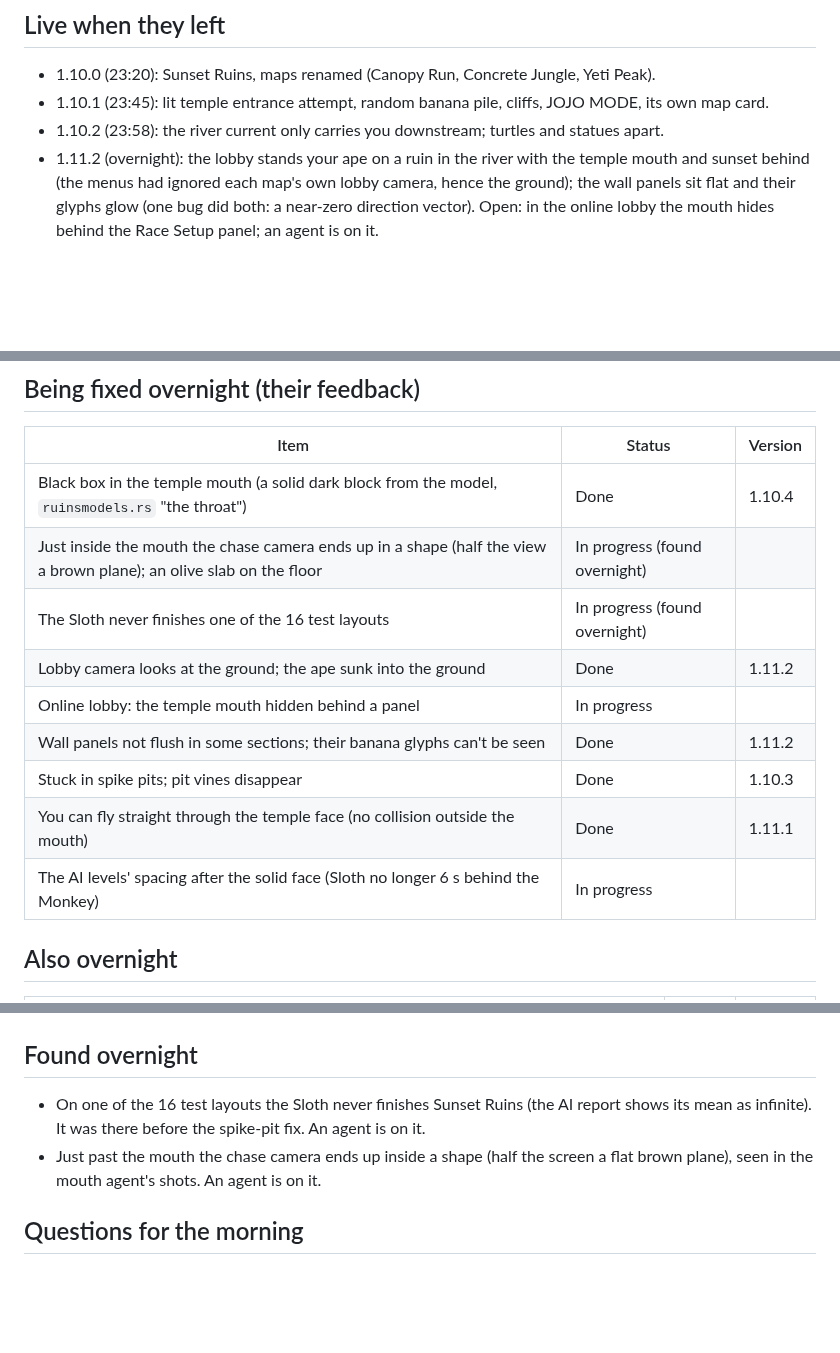
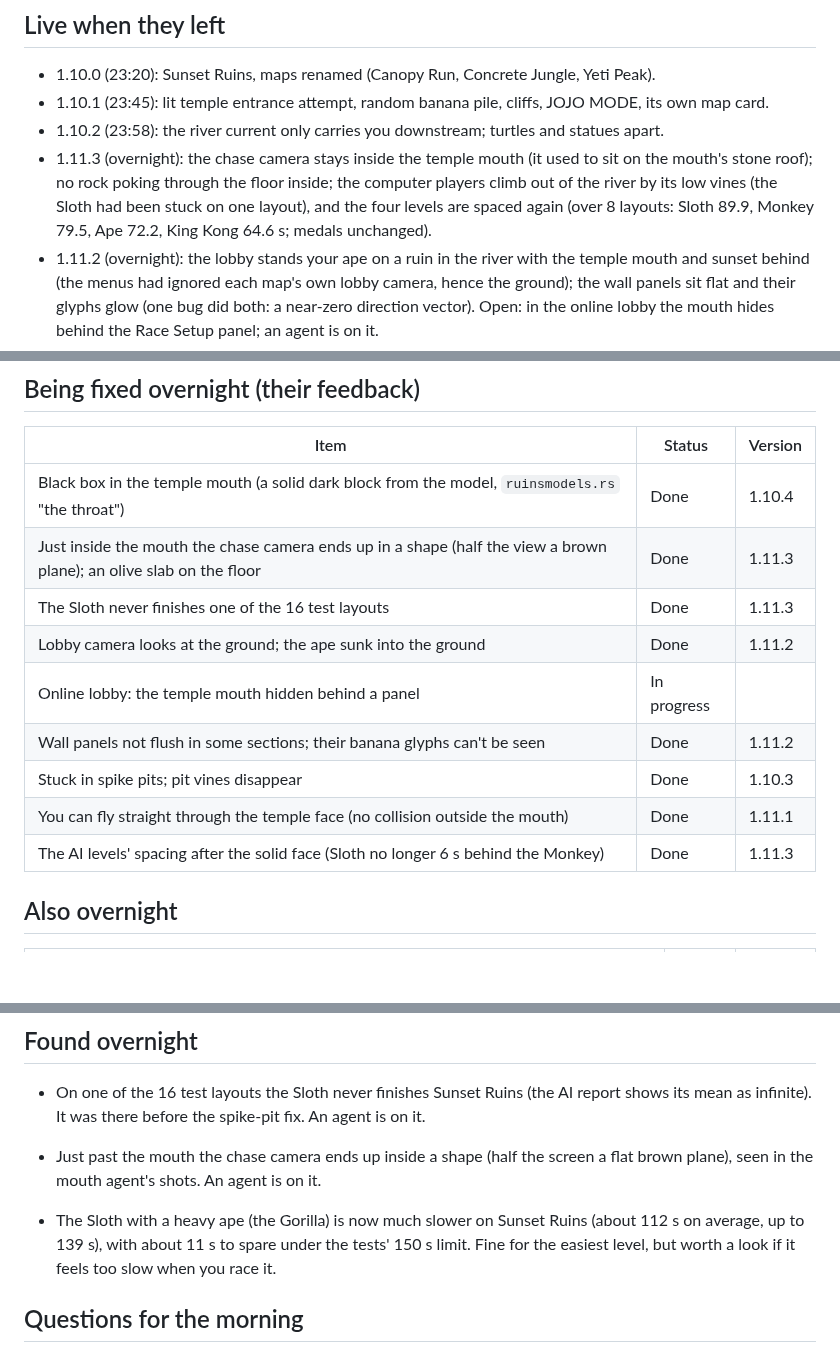
Before and after one commit to ptonkle/ape-race, a Markdown page: notes/ruins-morning.md, 3 parts joined by grey strips. Rendered like a GitHub page; blank space fills up the shorter version.

Commit message:
Overnight notes: 1.11.3
Co-Authored-By: Claude Opus 5.5 <noreply@anthropic.com>

```diff
--- a/notes/ruins-morning.md
+++ b/notes/ruins-morning.md
@@ -7,6 +7,7 @@ The person went to bed at about 00:10 after playing 1.10.0–1.10.2. Each fix be
 - 1.10.0 (23:20): Sunset Ruins, maps renamed (Canopy Run, Concrete Jungle, Yeti Peak).
 - 1.10.1 (23:45): lit temple entrance attempt, random banana pile, cliffs, JOJO MODE, its own map card.
 - 1.10.2 (23:58): the river current only carries you downstream; turtles and statues apart.
+- 1.11.3 (overnight): the chase camera stays inside the temple mouth (it used to sit on the mouth's stone roof); no rock poking through the floor inside; the computer players climb out of the river by its low vines (the Sloth had been stuck on one layout), and the four levels are spaced again (over 8 layouts: Sloth 89.9, Monkey 79.5, Ape 72.2, King Kong 64.6 s; medals unchanged).
 - 1.11.2 (overnight): the lobby stands your ape on a ruin in the river with the temple mouth and sunset behind (the menus had ignored each map's own lobby camera, hence the ground); the wall panels sit flat and their glyphs glow (one bug did both: a near-zero direction vector). Open: in the online lobby the mouth hides behind the Race Setup panel; an agent is on it.
 - 1.11.1 (overnight): the temple face is solid except its mouth; hit it and you drop into the ravine. The bridge boost aims 2 m inside the mouth (was 6 m) so a gentle release still gets in. **Known:** the AI spacing test fails (Sloth 80.5 s vs Monkey 79.5 s); an agent is on it.
 - 1.11.0 (overnight): What's New, patch notes in the game (main menu and the corner version; a New marker; "Show minor patches") and on the site at ptonkle.github.io/ape-race/patch-notes.html. The older entries were reconstructed from the history: **please read them over**.
@@ -22,14 +23,14 @@ The person went to bed at about 00:10 after playing 1.10.0–1.10.2. Each fix be
 | Item | Status | Version |
 | --- | --- | --- |
 | Black box in the temple mouth (a solid dark block from the model, `ruinsmodels.rs` "the throat") | Done | 1.10.4 |
-| Just inside the mouth the chase camera ends up in a shape (half the view a brown plane); an olive slab on the floor | In progress (found overnight) | |
-| The Sloth never finishes one of the 16 test layouts | In progress (found overnight) | |
+| Just inside the mouth the chase camera ends up in a shape (half the view a brown plane); an olive slab on the floor | Done | 1.11.3 |
+| The Sloth never finishes one of the 16 test layouts | Done | 1.11.3 |
 | Lobby camera looks at the ground; the ape sunk into the ground | Done | 1.11.2 |
 | Online lobby: the temple mouth hidden behind a panel | In progress | |
 | Wall panels not flush in some sections; their banana glyphs can't be seen | Done | 1.11.2 |
 | Stuck in spike pits; pit vines disappear | Done | 1.10.3 |
 | You can fly straight through the temple face (no collision outside the mouth) | Done | 1.11.1 |
-| The AI levels' spacing after the solid face (Sloth no longer 6 s behind the Monkey) | In progress | |
+| The AI levels' spacing after the solid face (Sloth no longer 6 s behind the Monkey) | Done | 1.11.3 |
 
 ## Also overnight
 
@@ -42,6 +43,8 @@ The person went to bed at about 00:10 after playing 1.10.0–1.10.2. Each fix be
 - On one of the 16 test layouts the Sloth never finishes Sunset Ruins (the AI report shows its mean as infinite). It was there before the spike-pit fix. An agent is on it.
 - Just past the mouth the chase camera ends up inside a shape (half the screen a flat brown plane), seen in the mouth agent's shots. An agent is on it.
 
+- The Sloth with a heavy ape (the Gorilla) is now much slower on Sunset Ruins (about 112 s on average, up to 139 s), with about 11 s to spare under the tests' 150 s limit. Fine for the easiest level, but worth a look if it feels too slow when you race it.
+
 ## Questions for the morning
 
 1. The patch notes before 1.10.0 were written from the version history. Do they read right to you? (`data/patch-notes.json`, or the What's New panel with Show minor patches ticked.)
```
Also changed, not shown: notes/ruins-progress.md (+3 -3 lines).
